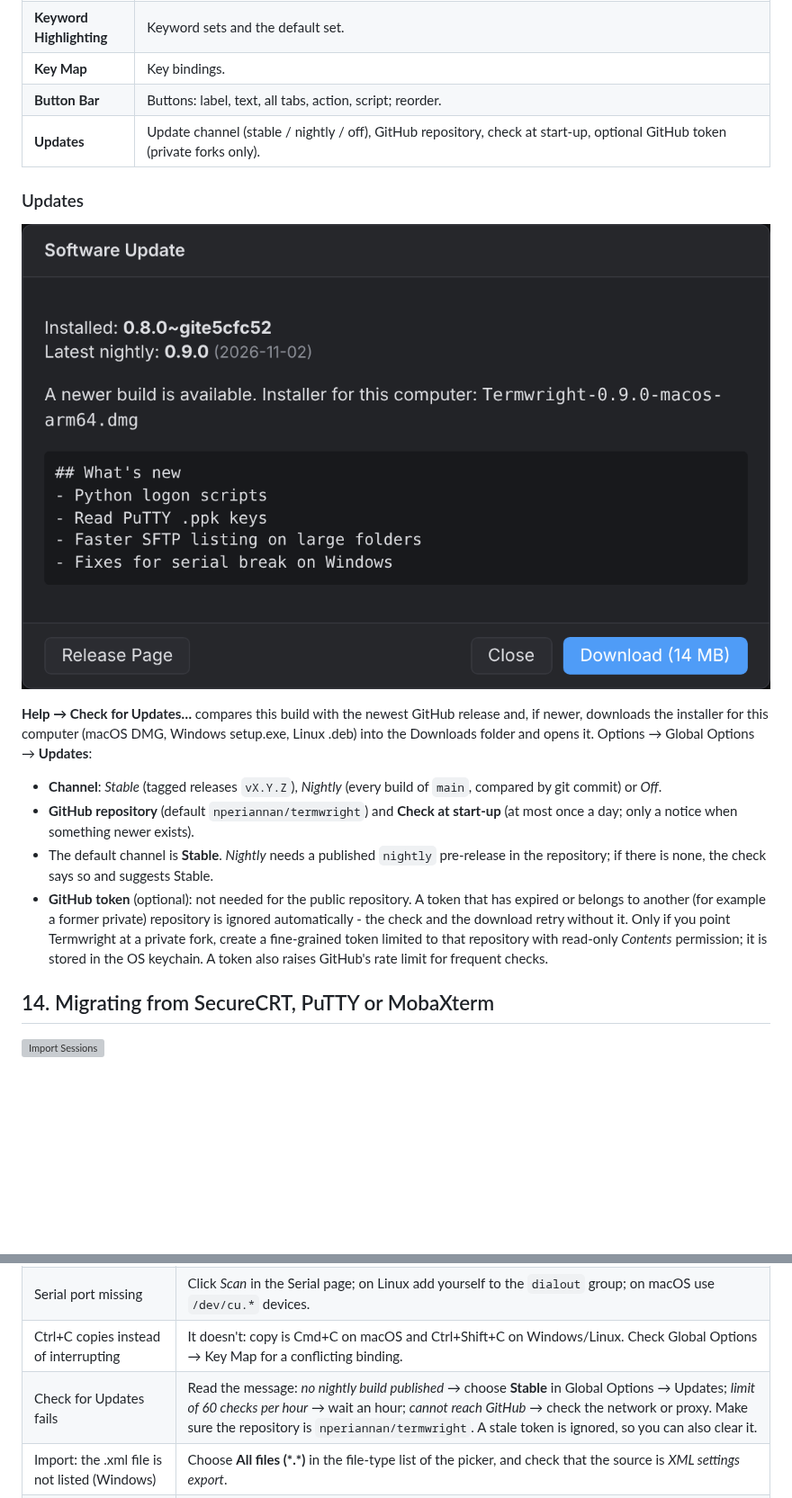
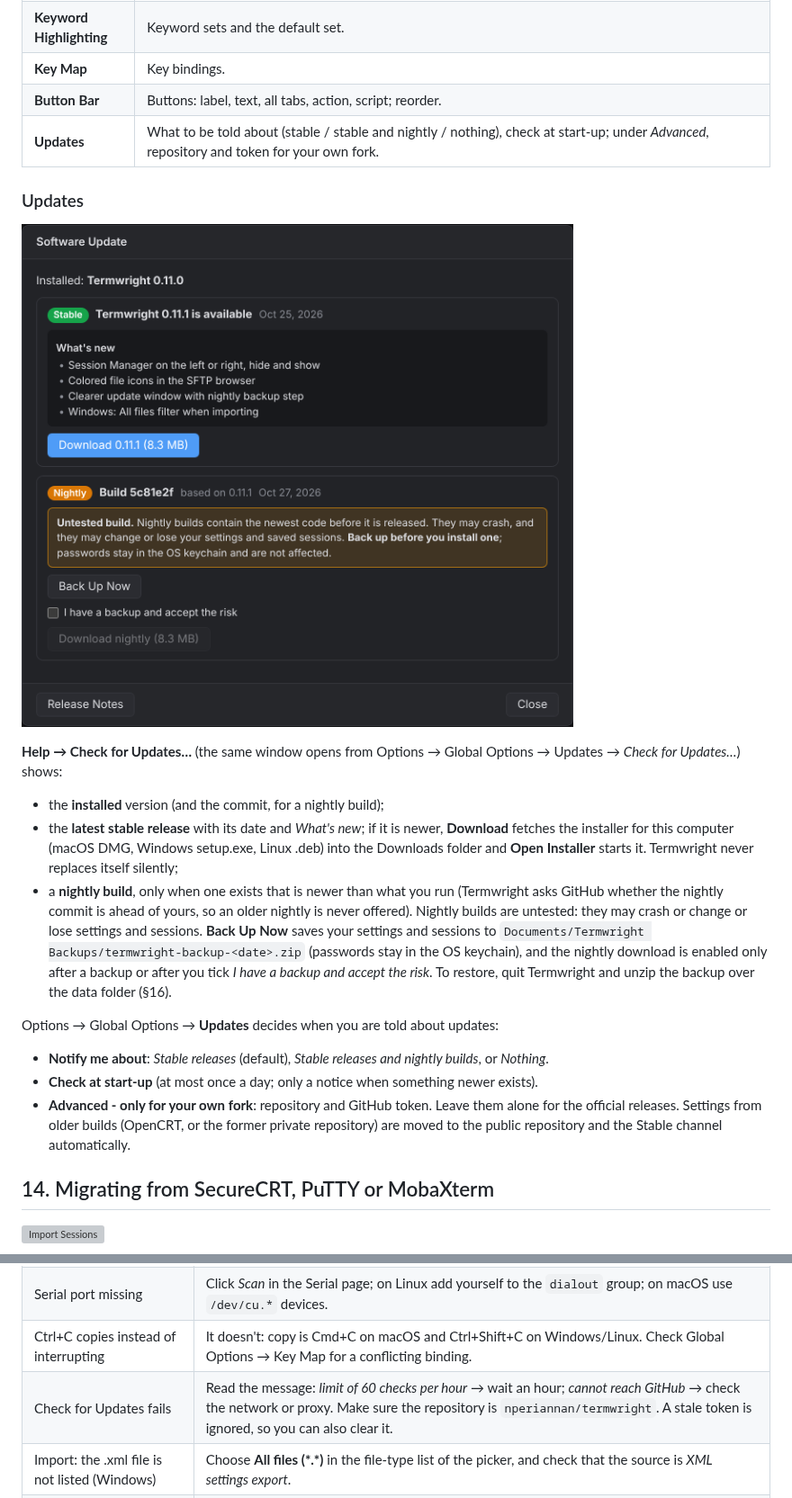
Before and after one commit to nperiannan/termwright, a Markdown page: docs/USER_GUIDE.md, 2 parts joined by grey strips. Shown at 90% size. Drawn GitHub-style; pictures changed too: docs/screenshots/update.png; blank space fills up the shorter version; grey boxes are pictures that could not be loaded.

```diff
--- a/docs/USER_GUIDE.md
+++ b/docs/USER_GUIDE.md
@@ -523,18 +523,23 @@ Device types can use a reference too, so a whole fleet logs in with a password t
 | **Keyword Highlighting** | Keyword sets and the default set. |
 | **Key Map** | Key bindings. |
 | **Button Bar** | Buttons: label, text, all tabs, action, script; reorder. |
-| **Updates** | Update channel (stable / nightly / off), GitHub repository, check at start-up, optional GitHub token (private forks only). |
+| **Updates** | What to be told about (stable / stable and nightly / nothing), check at start-up; under *Advanced*, repository and token for your own fork. |
 
 ### Updates
 
 ![Software Update](screenshots/update.png)
 
-**Help → Check for Updates…** compares this build with the newest GitHub release and, if newer, downloads the installer for this computer (macOS DMG, Windows setup.exe, Linux .deb) into the Downloads folder and opens it. Options → Global Options → **Updates**:
+**Help → Check for Updates…** (the same window opens from Options → Global Options → Updates → *Check for Updates…*) shows:
 
-- **Channel**: *Stable* (tagged releases `vX.Y.Z`), *Nightly* (every build of `main`, compared by git commit) or *Off*.
-- **GitHub repository** (default `nperiannan/termwright`) and **Check at start-up** (at most once a day; only a notice when something newer exists).
-- The default channel is **Stable**. *Nightly* needs a published `nightly` pre-release in the repository; if there is none, the check says so and suggests Stable.
-- **GitHub token** (optional): not needed for the public repository. A token that has expired or belongs to another (for example a former private) repository is ignored automatically - the check and the download retry without it. Only if you point Termwright at a private fork, create a fine-grained token limited to that repository with read-only *Contents* permission; it is stored in the OS keychain. A token also raises GitHub's rate limit for frequent checks.
+- the **installed** version (and the commit, for a nightly build);
+- the **latest stable release** with its date and *What's new*; if it is newer, **Download** fetches the installer for this computer (macOS DMG, Windows setup.exe, Linux .deb) into the Downloads folder and **Open Installer** starts it. Termwright never replaces itself silently;
+- a **nightly build**, only when one exists that is newer than what you run (Termwright asks GitHub whether the nightly commit is ahead of yours, so an older nightly is never offered). Nightly builds are untested: they may crash or change or lose settings and sessions. **Back Up Now** saves your settings and sessions to `Documents/Termwright Backups/termwright-backup-<date>.zip` (passwords stay in the OS keychain), and the nightly download is enabled only after a backup or after you tick *I have a backup and accept the risk*. To restore, quit Termwright and unzip the backup over the data folder (§16).
+
+Options → Global Options → **Updates** decides when you are told about updates:
+
+- **Notify me about**: *Stable releases* (default), *Stable releases and nightly builds*, or *Nothing*.
+- **Check at start-up** (at most once a day; only a notice when something newer exists).
+- **Advanced - only for your own fork**: repository and GitHub token. Leave them alone for the official releases. Settings from older builds (OpenCRT, or the former private repository) are moved to the public repository and the Stable channel automatically.
 
 ## 14. Migrating from SecureCRT, PuTTY or MobaXterm
 
@@ -614,7 +619,7 @@ Upgrading from OpenCRT: on first start Termwright moves the old `OpenCRT` data f
 | SSH auth fails with keys | Check the identity file path and that the key is not in an unsupported format; try *password* in SSH2 Authentication. |
 | Serial port missing | Click *Scan* in the Serial page; on Linux add yourself to the `dialout` group; on macOS use `/dev/cu.*` devices. |
 | Ctrl+C copies instead of interrupting | It doesn't: copy is Cmd+C on macOS and Ctrl+Shift+C on Windows/Linux. Check Global Options → Key Map for a conflicting binding. |
-| Check for Updates fails | Read the message: *no nightly build published* → choose **Stable** in Global Options → Updates; *limit of 60 checks per hour* → wait an hour; *cannot reach GitHub* → check the network or proxy. Make sure the repository is `nperiannan/termwright`. A stale token is ignored, so you can also clear it. |
+| Check for Updates fails | Read the message: *limit of 60 checks per hour* → wait an hour; *cannot reach GitHub* → check the network or proxy. Make sure the repository is `nperiannan/termwright`. A stale token is ignored, so you can also clear it. |
 | Import: the .xml file is not listed (Windows) | Choose **All files (\*.\*)** in the file-type list of the picker, and check that the source is *XML settings export*. |
 | Pasting into a switch drops characters | Set *Paste line delay* (e.g. 50 ms) in Global Options → Terminal. |
 | ZMODEM does nothing | Install `lrzsz` on the remote host; check the Downloads folder in Global Options. |
```
Also changed, not shown: README.md (+1 -1 lines), docs/ROADMAP.md (+1 -1 lines), docs/screenshots/options.png, 12 other files.
